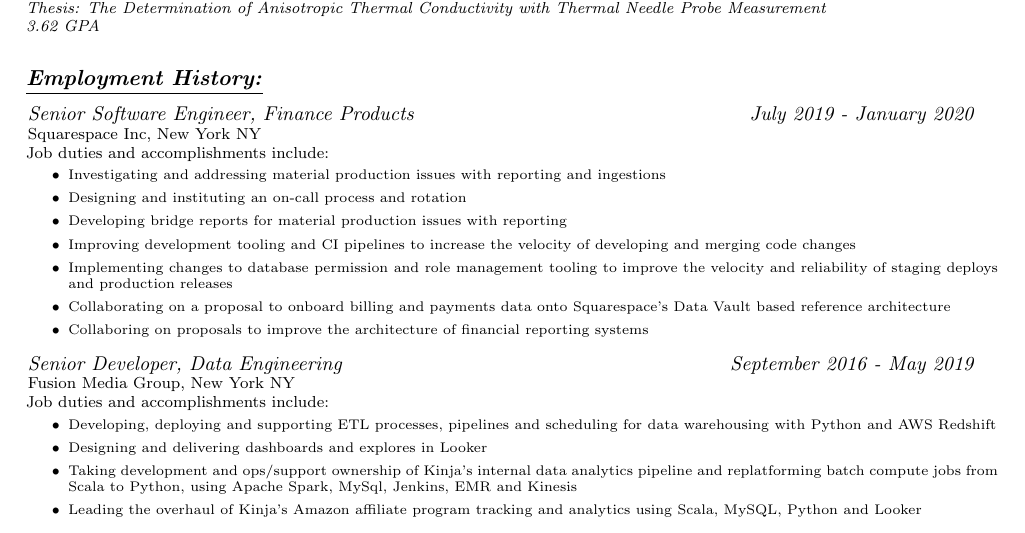
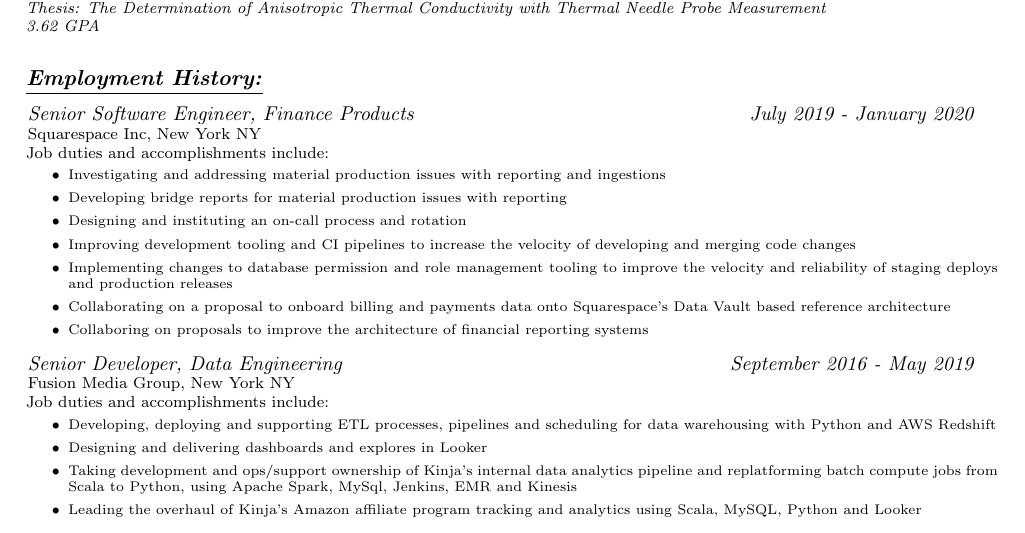
Before and after one commit to jfhbrook/resume, a LaTeX CV (resume.tex, which reads jobs/sqsp.tex): part of the page, cut so that both start at the same text. Compiled offline with pdfLaTeX.

Commit message:
Reordered sqsp accomplishments

```diff
--- a/jobs/sqsp.tex
+++ b/jobs/sqsp.tex
@@ -6,9 +6,9 @@
 \begin{itemize}
     \item Investigating and addressing material production issues with reporting
     and ingestions
-    \item Designing and instituting an on-call process and rotation
     \item Developing bridge reports for material production issues with
     reporting
+    \item Designing and instituting an on-call process and rotation
     \item Improving development tooling and CI pipelines to increase the
     velocity of developing and merging code changes
     \item Implementing changes to database permission and role management
```
Also changed, not shown: resume.pdf.
